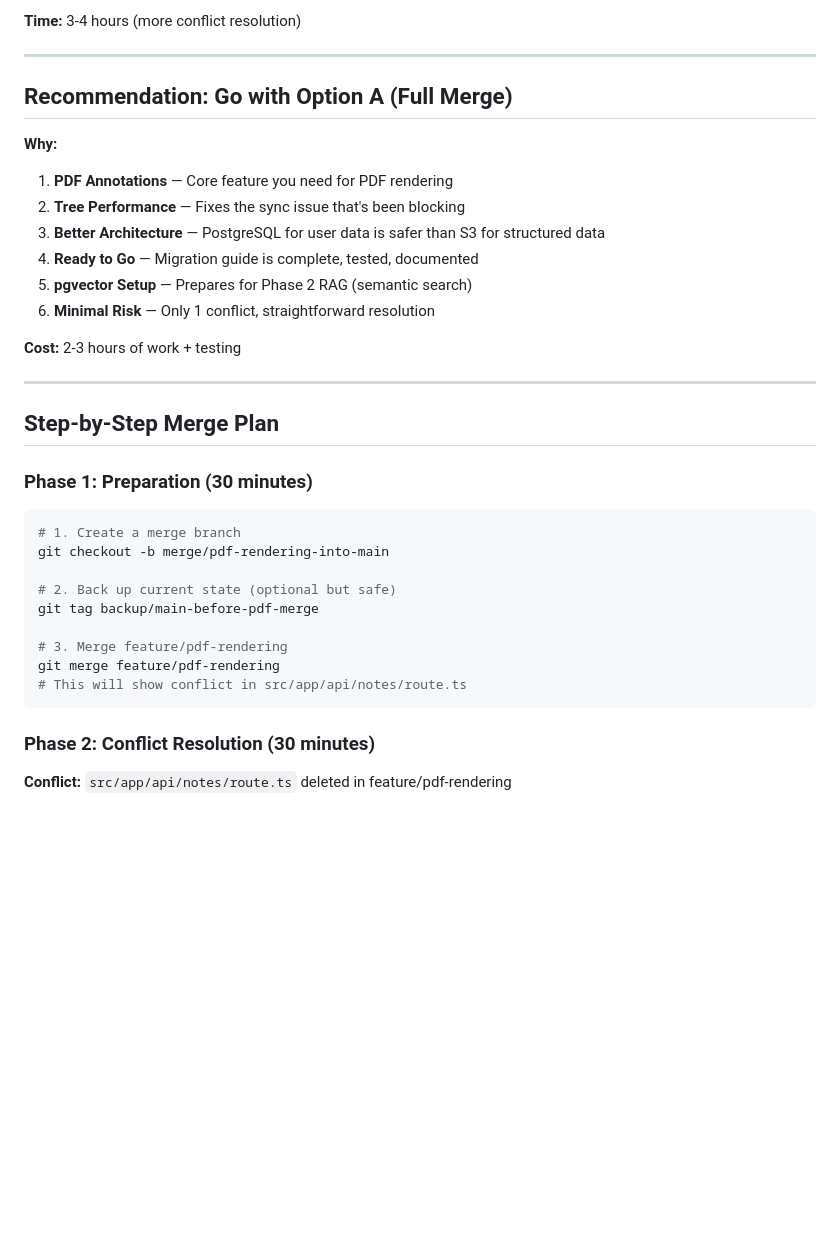
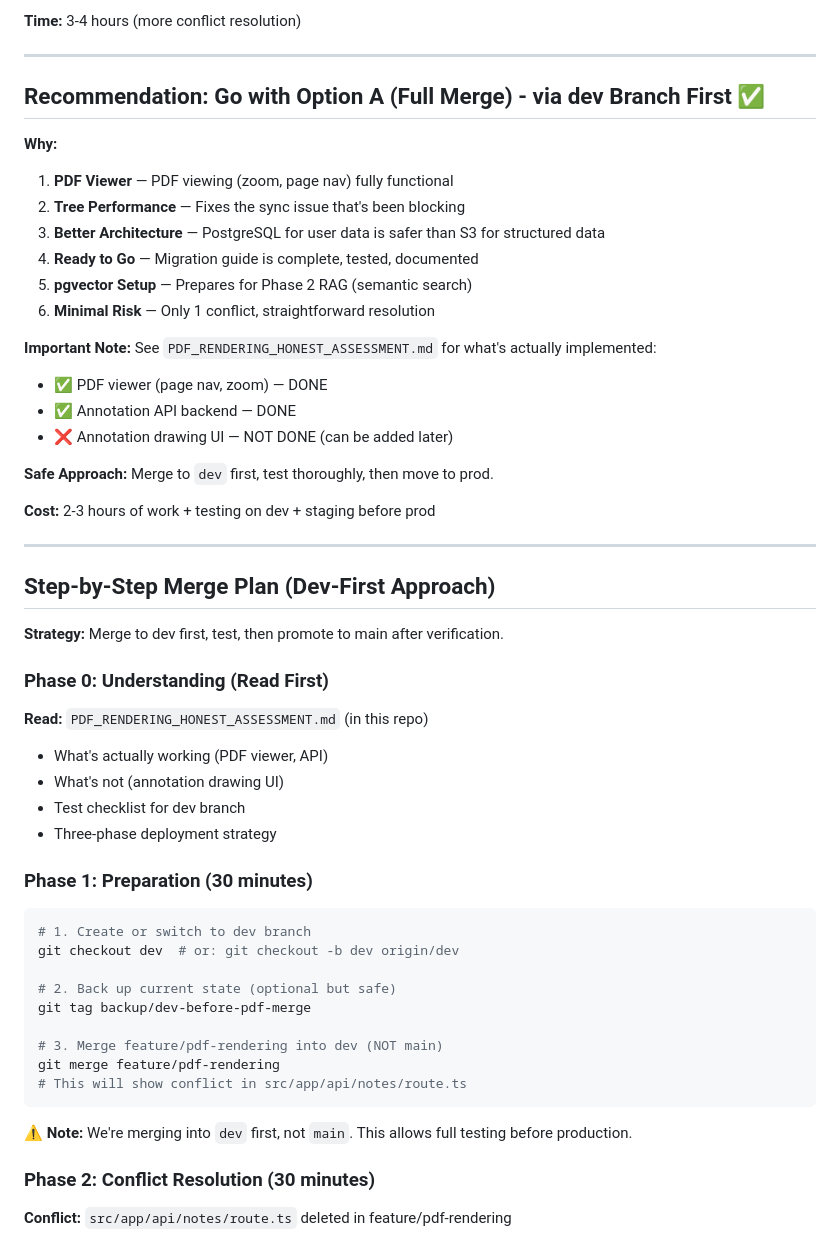
Before and after one commit to semyonfox/oghma, a Markdown page: PDF_RENDERING_MERGE_PLAN.md, the part around one of its changes. Rendered like a GitHub page; blank space fills up the shorter version.

````diff
--- a/PDF_RENDERING_MERGE_PLAN.md
+++ b/PDF_RENDERING_MERGE_PLAN.md
@@ -150,35 +150,54 @@ export async function GET(request) {
 
 ---
 
-## Recommendation: Go with Option A (Full Merge)
+## Recommendation: Go with Option A (Full Merge) - via dev Branch First ✅
 
 **Why:**
-1. **PDF Annotations** — Core feature you need for PDF rendering
+1. **PDF Viewer** — PDF viewing (zoom, page nav) fully functional
 2. **Tree Performance** — Fixes the sync issue that's been blocking
 3. **Better Architecture** — PostgreSQL for user data is safer than S3 for structured data
 4. **Ready to Go** — Migration guide is complete, tested, documented
 5. **pgvector Setup** — Prepares for Phase 2 RAG (semantic search)
 6. **Minimal Risk** — Only 1 conflict, straightforward resolution
 
-**Cost:** 2-3 hours of work + testing
+**Important Note:** See `PDF_RENDERING_HONEST_ASSESSMENT.md` for what's actually implemented:
+- ✅ PDF viewer (page nav, zoom) — DONE
+- ✅ Annotation API backend — DONE
+- ❌ Annotation drawing UI — NOT DONE (can be added later)
+
+**Safe Approach:** Merge to `dev` first, test thoroughly, then move to prod.
+
+**Cost:** 2-3 hours of work + testing on dev + staging before prod
 
 ---
 
-## Step-by-Step Merge Plan
+## Step-by-Step Merge Plan (Dev-First Approach)
+
+**Strategy:** Merge to dev first, test, then promote to main after verification.
+
+### Phase 0: Understanding (Read First)
+
+**Read:** `PDF_RENDERING_HONEST_ASSESSMENT.md` (in this repo)
+- What's actually working (PDF viewer, API)
+- What's not (annotation drawing UI)
+- Test checklist for dev branch
+- Three-phase deployment strategy
 
 ### Phase 1: Preparation (30 minutes)
 
 ```bash
-# 1. Create a merge branch
-git checkout -b merge/pdf-rendering-into-main
+# 1. Create or switch to dev branch
+git checkout dev  # or: git checkout -b dev origin/dev
 
 # 2. Back up current state (optional but safe)
-git tag backup/main-before-pdf-merge
+git tag backup/dev-before-pdf-merge
 
-# 3. Merge feature/pdf-rendering
+# 3. Merge feature/pdf-rendering into dev (NOT main)
 git merge feature/pdf-rendering
 # This will show conflict in src/app/api/notes/route.ts
 ```
+
+⚠️ **Note:** We're merging into `dev` first, not `main`. This allows full testing before production.
 
 ### Phase 2: Conflict Resolution (30 minutes)
 
````
Also changed, not shown: other parts of PDF_RENDERING_MERGE_PLAN.md (+58 -30 lines).
